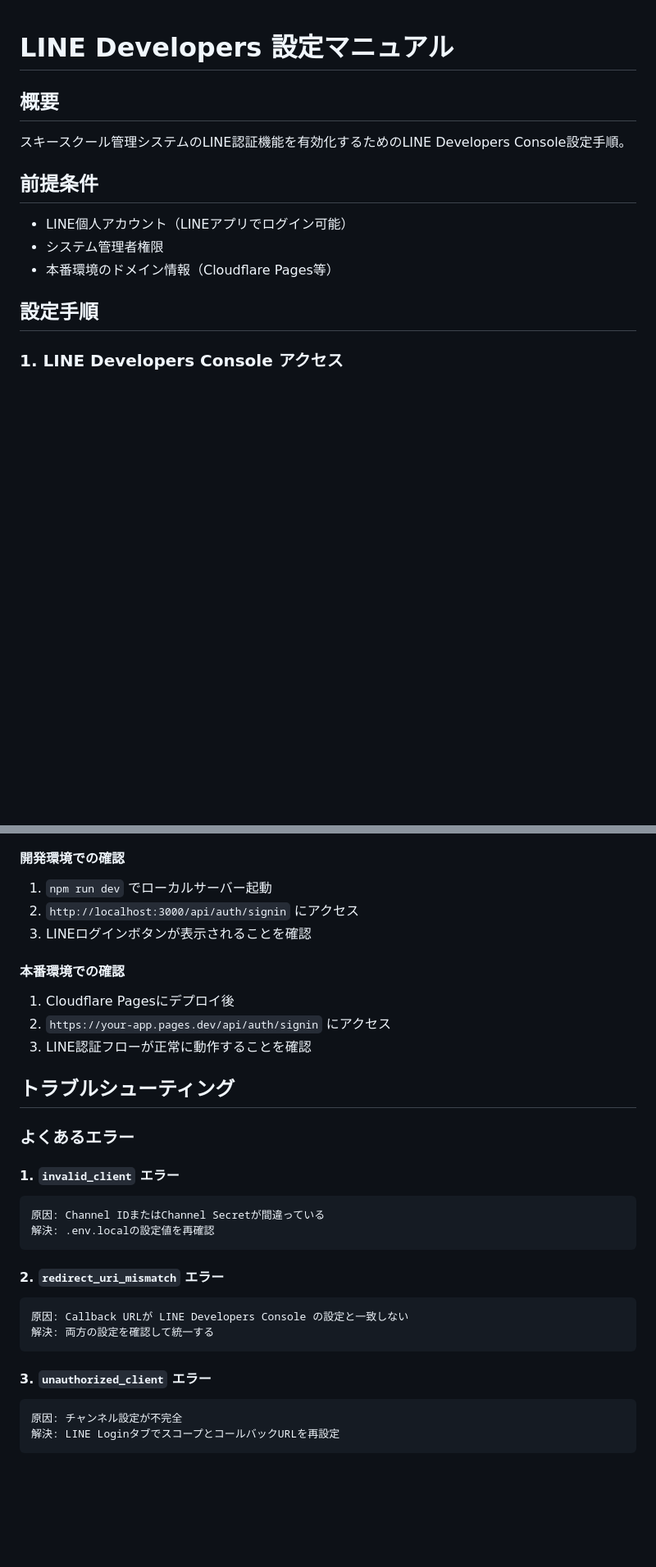
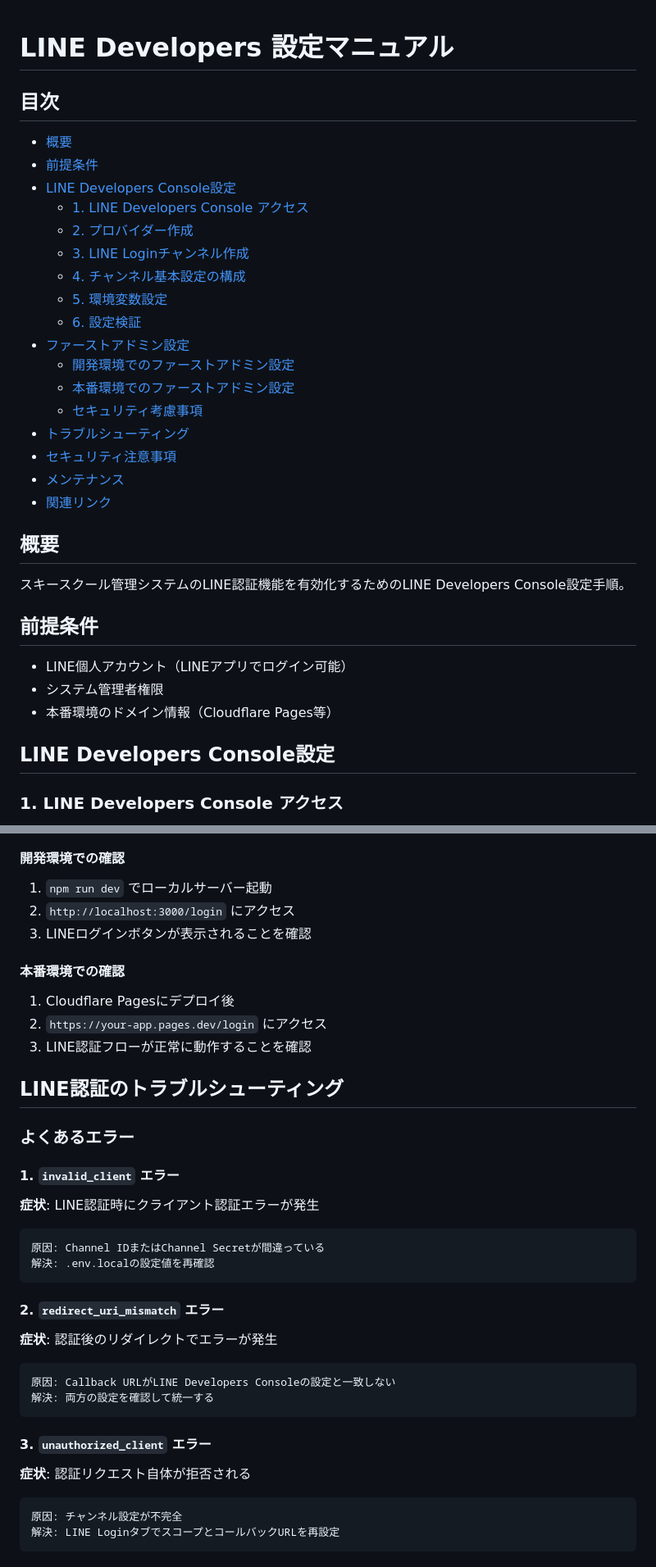
Before and after one commit to keichan110/snow-school-scheduler, a Markdown page: docs/settings/line-developers-setup.md, 2 parts joined by grey strips. Shown at 82% size. Drawn GitHub-style; blank space fills up the shorter version.

````diff
--- a/docs/settings/line-developers-setup.md
+++ b/docs/settings/line-developers-setup.md
@@ -1,4 +1,24 @@
 # LINE Developers 設定マニュアル
+
+## 目次
+
+- [概要](#概要)
+- [前提条件](#前提条件)
+- [LINE Developers Console設定](#line-developers-console設定)
+  - [1. LINE Developers Console アクセス](#1-line-developers-console-アクセス)
+  - [2. プロバイダー作成](#2-プロバイダー作成)
+  - [3. LINE Loginチャンネル作成](#3-line-loginチャンネル作成)
+  - [4. チャンネル基本設定の構成](#4-チャンネル基本設定の構成)
+  - [5. 環境変数設定](#5-環境変数設定)
+  - [6. 設定検証](#6-設定検証)
+- [ファーストアドミン設定](#ファーストアドミン設定)
+  - [開発環境でのファーストアドミン設定](#開発環境でのファーストアドミン設定)
+  - [本番環境でのファーストアドミン設定](#本番環境でのファーストアドミン設定)
+  - [セキュリティ考慮事項](#セキュリティ考慮事項-1)
+- [トラブルシューティング](#トラブルシューティング)
+- [セキュリティ注意事項](#セキュリティ注意事項)
+- [メンテナンス](#メンテナンス)
+- [関連リンク](#関連リンク)
 
 ## 概要
 
@@ -10,7 +30,7 @@
 - システム管理者権限
 - 本番環境のドメイン情報（Cloudflare Pages等）
 
-## 設定手順
+## LINE Developers Console設定
 
 ### 1. LINE Developers Console アクセス
 
@@ -96,21 +116,22 @@ NEXTAUTH_URL=http://localhost:3000   # 開発環境
 #### 開発環境での確認
 
 1. `npm run dev` でローカルサーバー起動
-2. `http://localhost:3000/api/auth/signin` にアクセス
+2. `http://localhost:3000/login` にアクセス
 3. LINEログインボタンが表示されることを確認
 
 #### 本番環境での確認
 
 1. Cloudflare Pagesにデプロイ後
-2. `https://your-app.pages.dev/api/auth/signin` にアクセス
+2. `https://your-app.pages.dev/login` にアクセス
 3. LINE認証フローが正常に動作することを確認
 
-## トラブルシューティング
+## LINE認証のトラブルシューティング
 
 ### よくあるエラー
 
 #### 1. `invalid_client` エラー
 
+**症状**: LINE認証時にクライアント認証エラーが発生
 ```
 原因: Channel IDまたはChannel Secretが間違っている
 解決: .env.localの設定値を再確認
@@ -118,13 +139,15 @@ NEXTAUTH_URL=http://localhost:3000   # 開発環境
 
 #### 2. `redirect_uri_mismatch` エラー
 
+**症状**: 認証後のリダイレクトでエラーが発生
 ```
-原因: Callback URLが LINE Developers Console の設定と一致しない
+原因: Callback URLがLINE Developers Consoleの設定と一致しない
 解決: 両方の設定を確認して統一する
 ```
 
 #### 3. `unauthorized_client` エラー
 
+**症状**: 認証リクエスト自体が拒否される
 ```
 原因: チャンネル設定が不完全
 解決: LINE LoginタブでスコープとコールバックURLを再設定
````
Also changed, not shown: other parts of docs/settings/line-developers-setup.md (+123 -3 lines).
